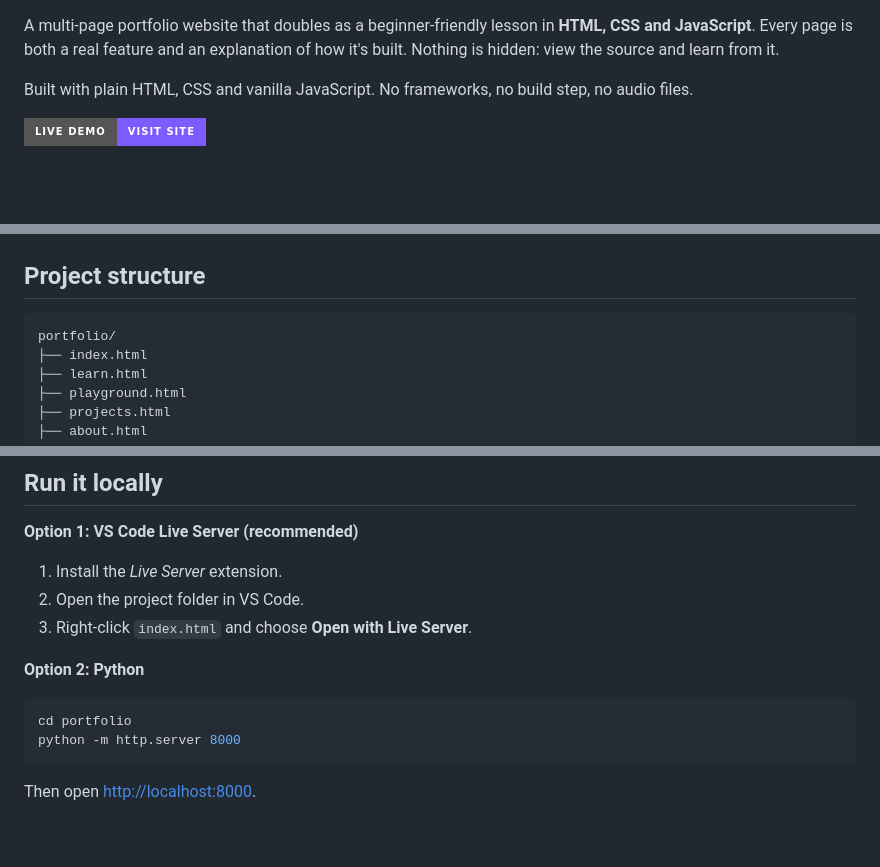
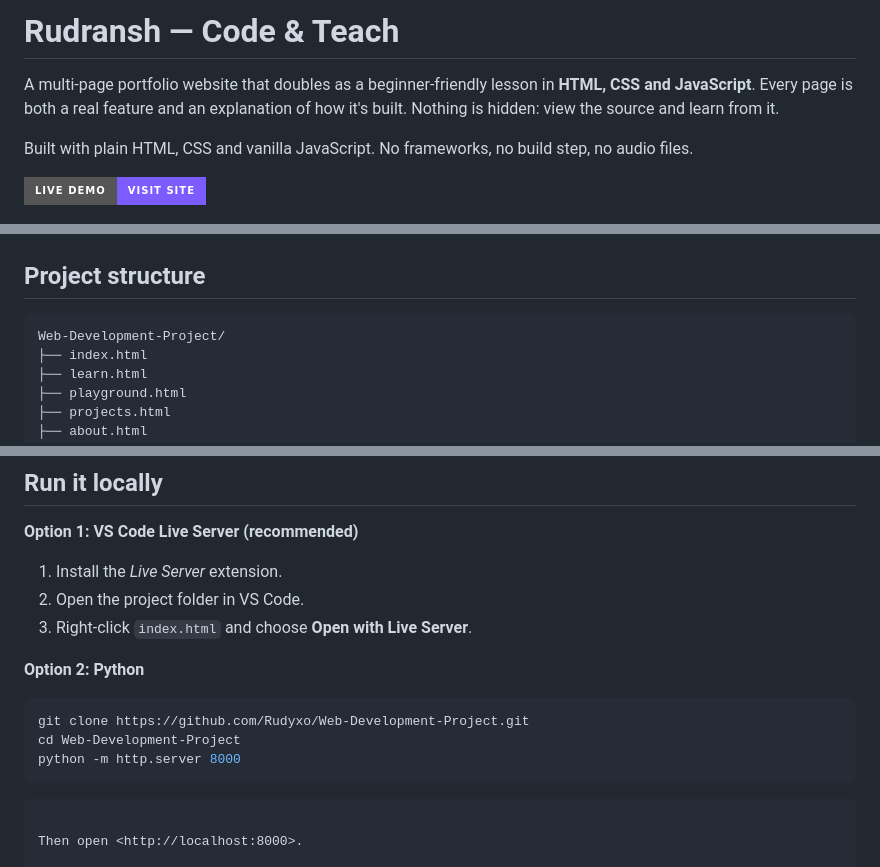
Before and after one commit to Rudyxo/Web-Development-Project, a Markdown page: README.md, 3 parts joined by grey strips. Rendered like a GitHub page; badges without logos; blank space fills up the shorter version.

Commit message:
Added a Title,removed mail and fixed setup steps in README

````diff
--- a/README.md
+++ b/README.md
@@ -1,4 +1,4 @@
-
+# Rudransh — Code & Teach
 
 A multi-page portfolio website that doubles as a beginner-friendly lesson in **HTML, CSS and JavaScript**. Every page is both a real feature and an explanation of how it's built. Nothing is hidden: view the source and learn from it.
 
@@ -37,7 +37,7 @@ Built with plain HTML, CSS and vanilla JavaScript. No frameworks, no build step,
 ## Project structure
 
 ```
-portfolio/
+Web-Development-Project/
 ├── index.html
 ├── learn.html
 ├── playground.html
@@ -58,11 +58,14 @@ portfolio/
 2. Open the project folder in VS Code.
 3. Right-click `index.html` and choose **Open with Live Server**.
 
+
 **Option 2: Python**
 
 ```bash
-cd portfolio
+git clone https://github.com/Rudyxo/Web-Development-Project.git
+cd Web-Development-Project
 python -m http.server 8000
+```
 ```
 
 Then open <http://localhost:8000>.
````
Also changed, not shown: other parts of README.md (+0 -1 lines).
